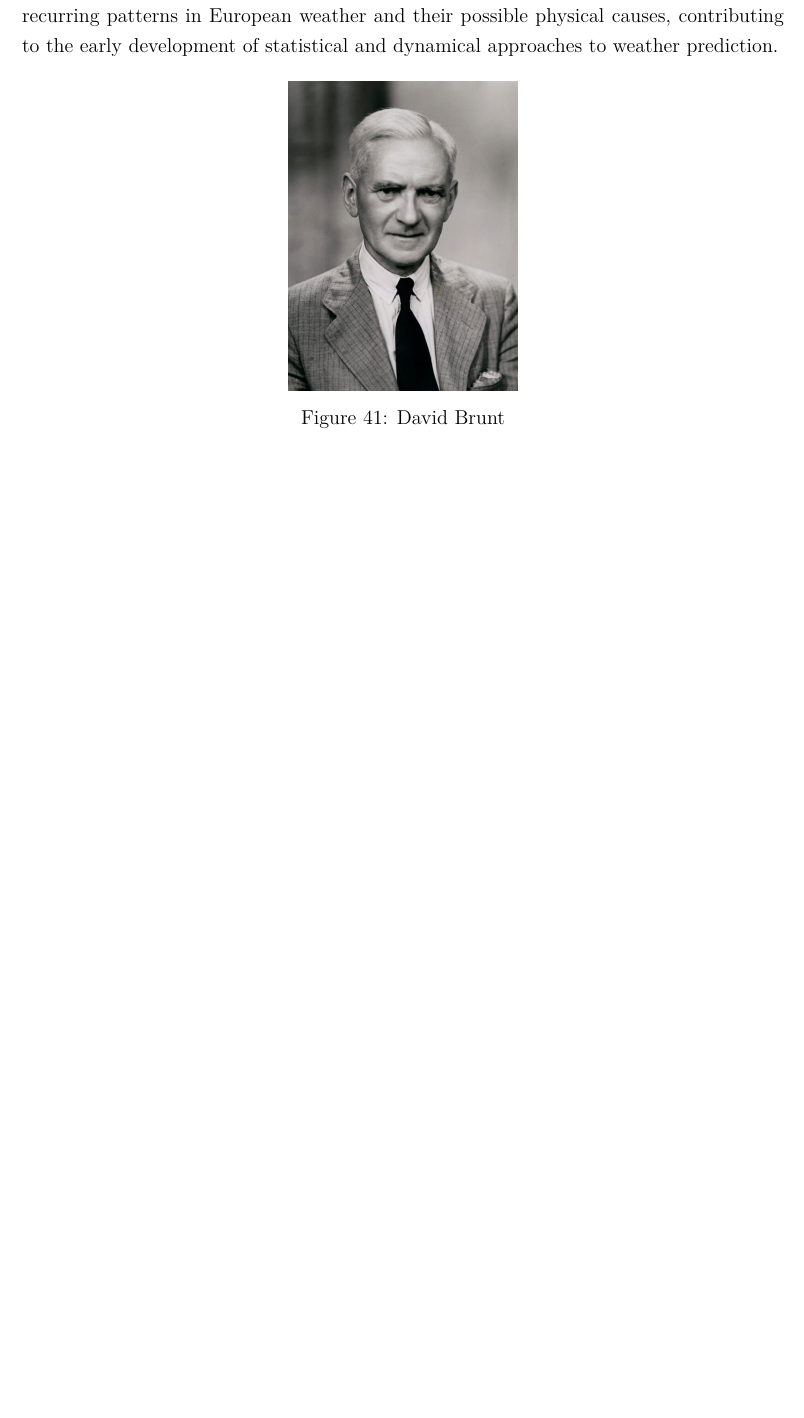
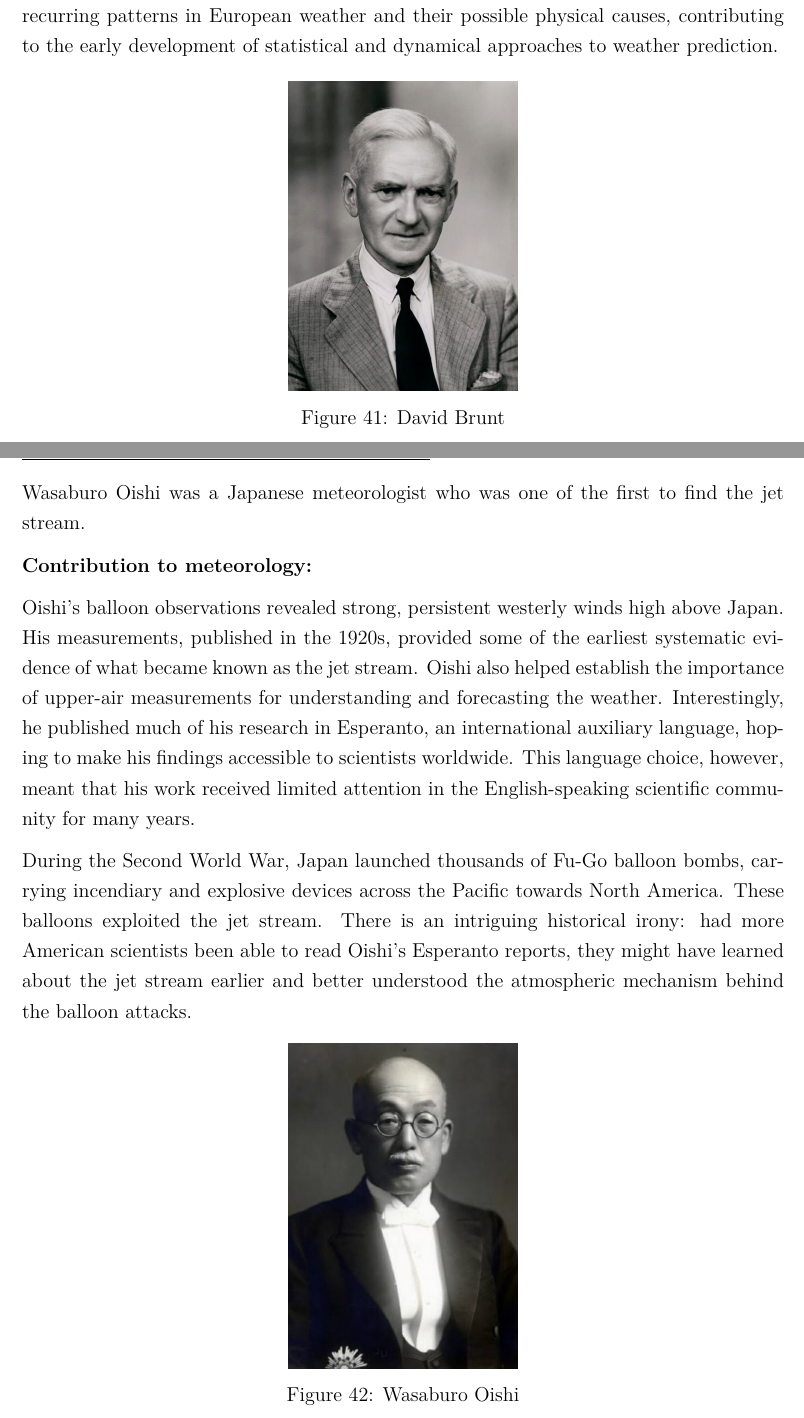
Before and after one commit to FredrikBergelv/personal-notes, a LaTeX document (History of Fluid Mechanics, Meteorology and Physical Oceanography/main.tex): part of page 43 of 57 before the commit and two parts of pages 43 and 44 of 58 after it, the two joined at a grey line, cut so that both start at the same text, the shorter picture padded with empty space. Compiled offline with pdfLaTeX.

Commit message:
This push was done via a bash script

```diff
--- a/History of Fluid Mechanics, Meteorology and Physical Oceanography/main.tex
+++ b/History of Fluid Mechanics, Meteorology and Physical Oceanography/main.tex
@@ -1206,3 +1215,15 @@ In 1926, Brunt published \textit{Periodicities in European Weather}, in which he
+Wasaburo Oishi was a Japanese meteorologist who was one of the first to find the jet stream.
+
+\textbf{Contribution to meteorology:}
+
+Oishi's balloon observations revealed strong, persistent westerly winds high above Japan. His measurements, published in the 1920s, provided some of the earliest systematic evidence of what became known as the jet stream. Oishi also helped establish the importance of upper-air measurements for understanding and forecasting the weather. Interestingly, he published much of his research in Esperanto, an international auxiliary language, hoping to make his findings accessible to scientists worldwide. This language choice, however, meant that his work received limited attention in the English-speaking scientific community for many years.
+
+During the Second World War, Japan launched thousands of Fu-Go balloon bombs, carrying incendiary and explosive devices across the Pacific towards North America. These balloons exploited the jet stream. There is an intriguing historical irony: had more American scientists been able to read Oishi's Esperanto reports, they might have learned about the jet stream earlier and better understood the atmospheric mechanism behind the balloon attacks.
+
+\begin{figure}[H]
+    \centering
+    \includegraphics[width=0.30\textwidth]{Figures/Oishi.png}
+    \caption{Wasaburo Oishi}
 \end{figure}
 
 % ============================================================
```
Also changed, not shown: History of Fluid Mechanics, Meteorology and Physical Oceanography/Figures/Oishi.png (added), History of Fluid Mechanics, Meteorology and Physical Oceanography/main.tex (10 more changed lines), 1 other file.
